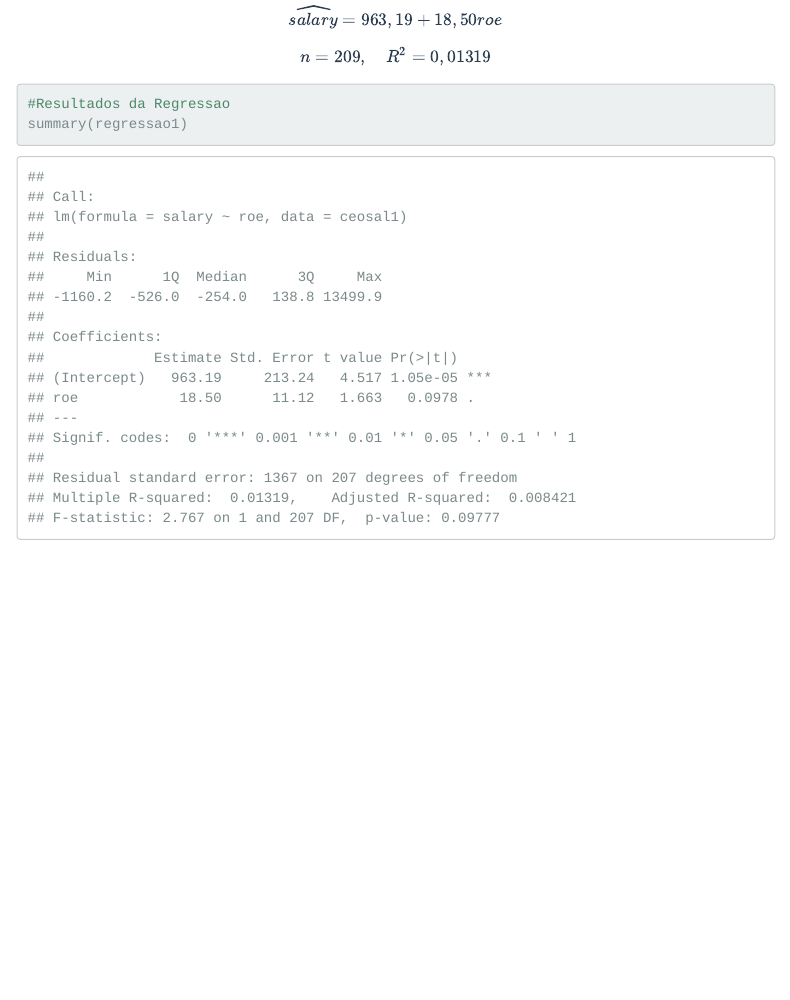
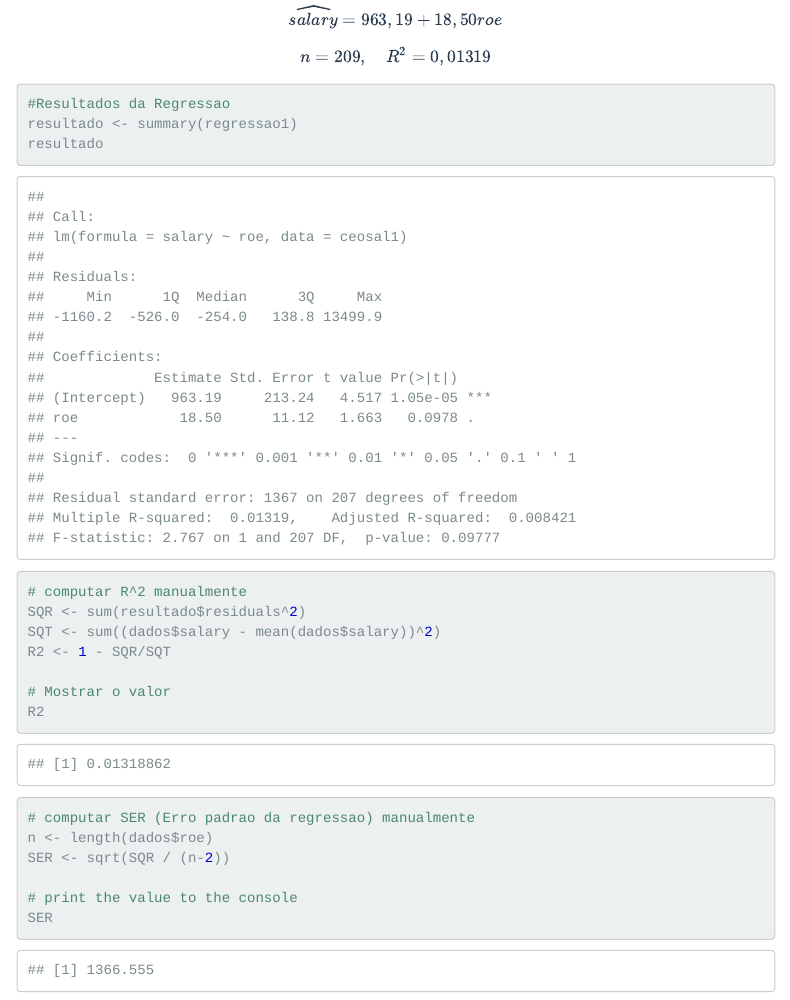
Before and after one commit to econfacape/microeconometria, an R Markdown document (aula3/index.Rmd): the page in a window 1100 px wide, from 6650 px down before the commit and from 6630 px down after it, so that both start at the same text. The pictures show the output file aula3/index.html that the author committed with the source, opened offline; menus at the side of the page are left out.

Commit message:
Add files via upload

````diff
--- a/aula3/index.Rmd
+++ b/aula3/index.Rmd
@@ -298,5 +298,21 @@ $$n=209, \quad R^2=0,01319$$
 
 ```{r econ3, warning=FALSE, message=FALSE}
 #Resultados da Regressao
-summary(regressao1)
+resultado <- summary(regressao1)
+resultado
+
+# computar R^2 manualmente
+SQR <- sum(resultado$residuals^2)
+SQT <- sum((dados$salary - mean(dados$salary))^2)
+R2 <- 1 - SQR/SQT
+
+# Mostrar o valor
+R2
+
+# computar SER (Erro padrao da regressao) manualmente
+n <- length(dados$roe)
+SER <- sqrt(SQR / (n-2))
+
+# print the value to the console
+SER
 ```
````
Also changed, not shown: aula3/index.html.
